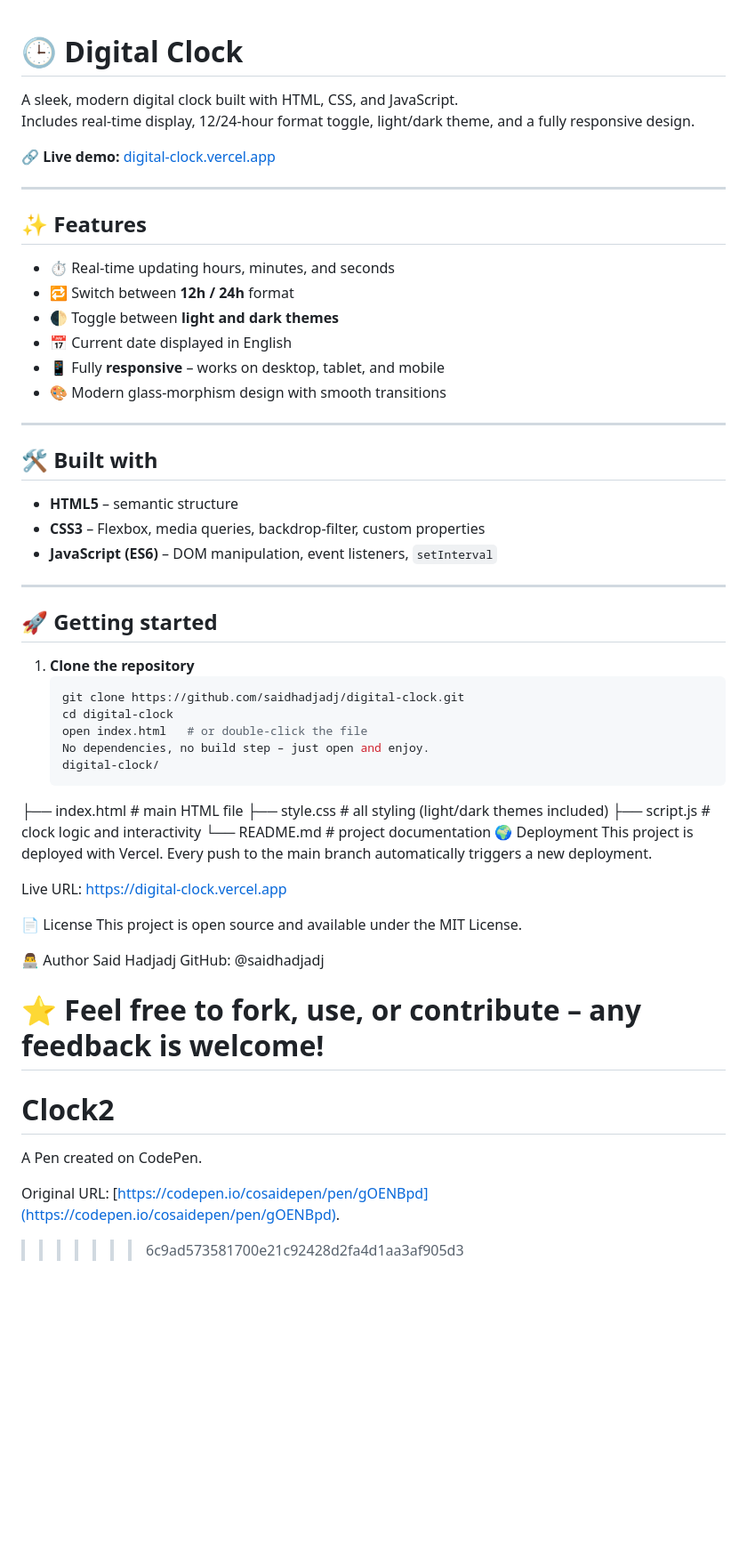
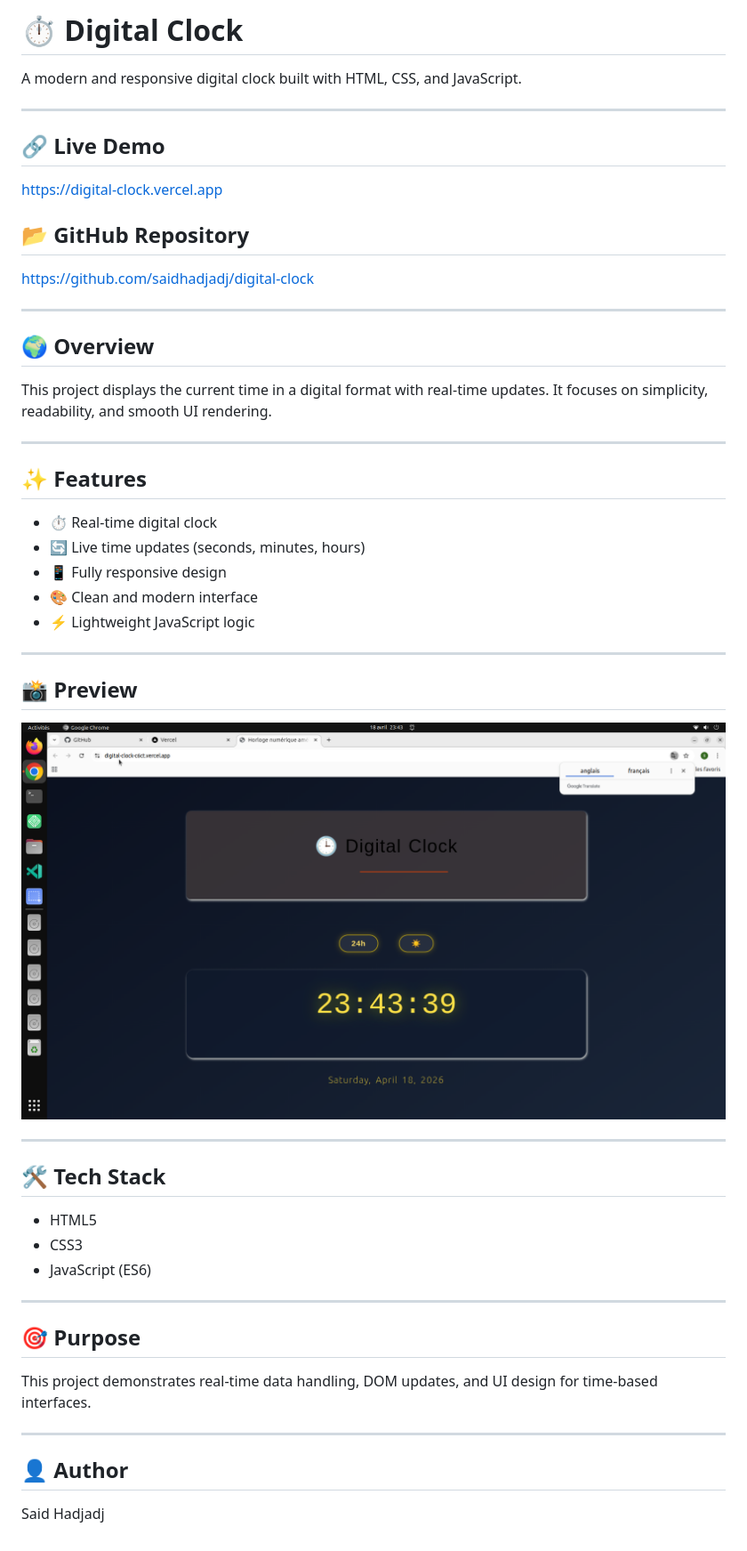
Before and after one commit to saidhadjadj/digital-clock, a Markdown page: README.md, the part around the change. Shown at 89% size. Drawn GitHub-style; pictures changed too: assets/preview.png (added); blank space fills up the shorter version.

Commit message:
docs: unify README structure (digital clock)

````diff
--- a/README.md
+++ b/README.md
@@ -1,65 +1,47 @@
+# ⏱️ Digital Clock
 
+A modern and responsive digital clock built with HTML, CSS, and JavaScript.
 
-# 🕒 Digital Clock
+---
 
-A sleek, modern digital clock built with HTML, CSS, and JavaScript.
-Includes real‑time display, 12/24‑hour format toggle, light/dark theme, and a fully responsive design.
+## 🔗 Live Demo
+https://digital-clock.vercel.app
 
-🔗 **Live demo:** [digital-clock.vercel.app](https://digital-clock-c6ct.vercel.app)
+## 📂 GitHub Repository
+https://github.com/saidhadjadj/digital-clock
+
+---
+
+## 🌍 Overview
+This project displays the current time in a digital format with real-time updates. It focuses on simplicity, readability, and smooth UI rendering.
 
 ---
 
 ## ✨ Features
-
-- ⏱️ Real‑time updating hours, minutes, and seconds
-- 🔁 Switch between **12h / 24h** format
-- 🌓 Toggle between **light and dark themes**
-- 📅 Current date displayed in English
-- 📱 Fully **responsive** – works on desktop, tablet, and mobile
-- 🎨 Modern glass‑morphism design with smooth transitions
+- ⏱️ Real-time digital clock
+- 🔄 Live time updates (seconds, minutes, hours)
+- 📱 Fully responsive design
+- 🎨 Clean and modern interface
+- ⚡ Lightweight JavaScript logic
 
 ---
 
-## 🛠️ Built with
-
-- **HTML5** – semantic structure
-- **CSS3** – Flexbox, media queries, backdrop‑filter, custom properties
-- **JavaScript (ES6)** – DOM manipulation, event listeners, `setInterval`
+## 📸 Preview
+![Preview](./assets/preview.png)
 
 ---
 
-## 🚀 Getting started
+## 🛠️ Tech Stack
+- HTML5
+- CSS3
+- JavaScript (ES6)
 
-1. **Clone the repository**
-   ```bash
-   git clone https://github.com/saidhadjadj/digital-clock.git
-   cd digital-clock
-   open index.html   # or double‑click the file
-   No dependencies, no build step – just open and enjoy.
-   digital-clock/
-├── index.html          # main HTML file
-├── style.css           # all styling (light/dark themes included)
-├── script.js           # clock logic and interactivity
-└── README.md           # project documentation
-🌍 Deployment
-This project is deployed with Vercel.
-Every push to the main branch automatically triggers a new deployment.
+---
 
-Live URL: https://digital-clock.vercel.app
+## 🎯 Purpose
+This project demonstrates real-time data handling, DOM updates, and UI design for time-based interfaces.
 
-📄 License
-This project is open source and available under the MIT License.
+---
 
-👨‍💻 Author
+## 👤 Author
 Said Hadjadj
-GitHub: @saidhadjadj
-
-⭐ Feel free to fork, use, or contribute – any feedback is welcome!
-=======
-# Clock2
-
-A Pen created on CodePen.
-
-Original URL: [https://codepen.io/cosaidepen/pen/gOENBpd](https://codepen.io/cosaidepen/pen/gOENBpd).
-
->>>>>>> 6c9ad573581700e21c92428d2fa4d1aa3af905d3
````
